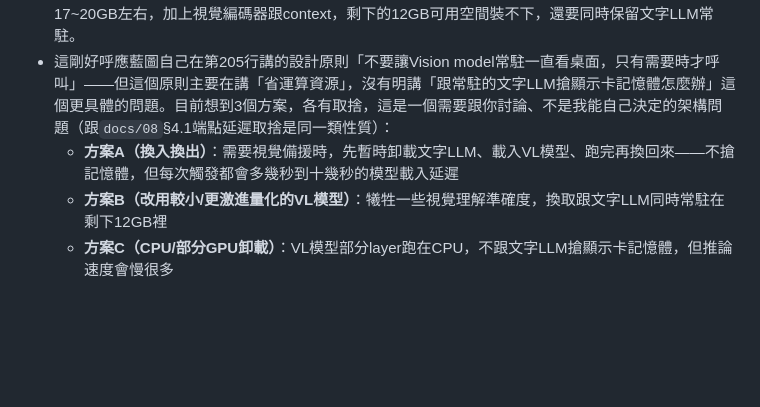
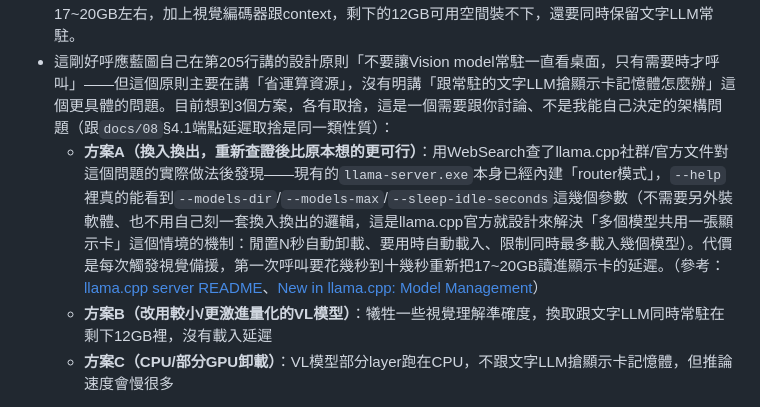
Before and after one commit to Space653000/Offline-Local-Voice-Agent, a Markdown page: docs/06_Frontdesk_Workplan.md, the part around the change. Drawn GitHub-style; blank space fills up the shorter version.

```diff
--- a/docs/06_Frontdesk_Workplan.md
+++ b/docs/06_Frontdesk_Workplan.md
@@ -333,8 +333,8 @@
 - ✅ **軟體支援比預期好**：這台機器`progress/p0/build/llama.cpp`的原始碼（2026-09-13的checkout）裡已經有`tools/mtmd/models/qwen3vl.cpp`跟`qwen3vlmoe.cpp`——**藍圖第192行明訂的`Qwen3-VL-30B-A3B-Instruct`（MoE架構）已經有原生支援**，不是要等社群移植或自己修補。而且現有的`llama-server.exe`（P0階段就編譯好、目前正在跑的那一份）本身就已經內建`--mmproj`參數支援多模態，**完全不需要重新編譯**——這比原本以為「可能要重新build一個獨立的vision-cli」樂觀很多。
 - ⚠️ **硬體有明確的顯示卡記憶體限制，誠實記錄**：`nvidia-smi`查證這台機器RTX Spark總共24.5GB VRAM，目前主要文字LLM（Qwen2.5-7B）常駐佔用約12.4GB，剩下約12GB可用。`Qwen3-VL-30B-A3B`即使量化過，30B參數的MoE模型（MoE的「A3B」只代表推論時每個token只啟用3B參數計算量小、速度快，**不代表權重檔案變小**——全部30B個參數的權重仍然要載入記憶體）Q4量化預估仍需要17~20GB左右，加上視覺編碼器跟context，剩下的12GB可用空間裝不下，還要同時保留文字LLM常駐。
 - 這剛好呼應藍圖自己在第205行講的設計原則「不要讓Vision model常駐一直看桌面，只有需要時才呼叫」——但這個原則主要在講「省運算資源」，沒有明講「跟常駐的文字LLM搶顯示卡記憶體怎麼辦」這個更具體的問題。目前想到3個方案，各有取捨，這是一個需要跟你討論、不是我能自己決定的架構問題（跟`docs/08`§4.1端點延遲取捨是同一類性質）：
-  - **方案A（換入換出）**：需要視覺備援時，先暫時卸載文字LLM、載入VL模型、跑完再換回來——不搶記憶體，但每次觸發都會多幾秒到十幾秒的模型載入延遲
-  - **方案B（改用較小/更激進量化的VL模型）**：犧牲一些視覺理解準確度，換取跟文字LLM同時常駐在剩下12GB裡
+  - **方案A（換入換出，重新查證後比原本想的更可行）**：用WebSearch查了llama.cpp社群/官方文件對這個問題的實際做法後發現——現有的`llama-server.exe`本身已經內建「router模式」，`--help`裡真的能看到`--models-dir`/`--models-max`/`--sleep-idle-seconds`這幾個參數（不需要另外裝軟體、也不用自己刻一套換入換出的邏輯，這是llama.cpp官方就設計來解決「多個模型共用一張顯示卡」這個情境的機制：閒置N秒自動卸載、要用時自動載入、限制同時最多載入幾個模型）。代價是每次觸發視覺備援，第一次呼叫要花幾秒到十幾秒重新把17~20GB讀進顯示卡的延遲。（參考：[llama.cpp server README](https://github.com/ggml-org/llama.cpp/blob/master/tools/server/README.md)、[New in llama.cpp: Model Management](https://huggingface.co/blog/ggml-org/model-management-in-llamacpp)）
+  - **方案B（改用較小/更激進量化的VL模型）**：犧牲一些視覺理解準確度，換取跟文字LLM同時常駐在剩下12GB裡，沒有載入延遲
   - **方案C（CPU/部分GPU卸載）**：VL模型部分layer跑在CPU，不跟文字LLM搶顯示卡記憶體，但推論速度會慢很多
 
 **還沒下載任何模型檔案**：`Qwen3-VL-30B-A3B`的GGUF量化版本預估要下載15~20GB，屬於「下載檔案」這類需要先明確告知檔名/來源/大小並取得你同意才能做的動作，不是我能自己決定按下去的——所以這次先把軟硬體可行性查清楚、把架構取捨想清楚，等你看過方案A/B/C的取捨、或者有其他想法，再決定要不要、以及選哪個方案繼續。
```
Also changed, not shown: docs/08_Executive_Summary_and_User_SOP.md (+3 -3 lines).
